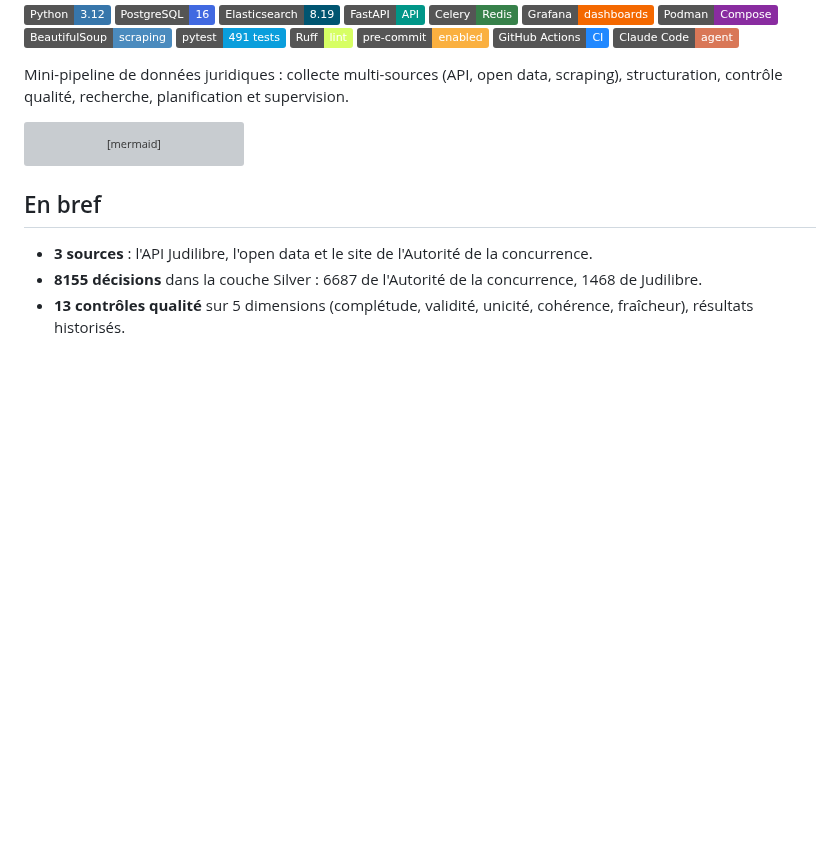
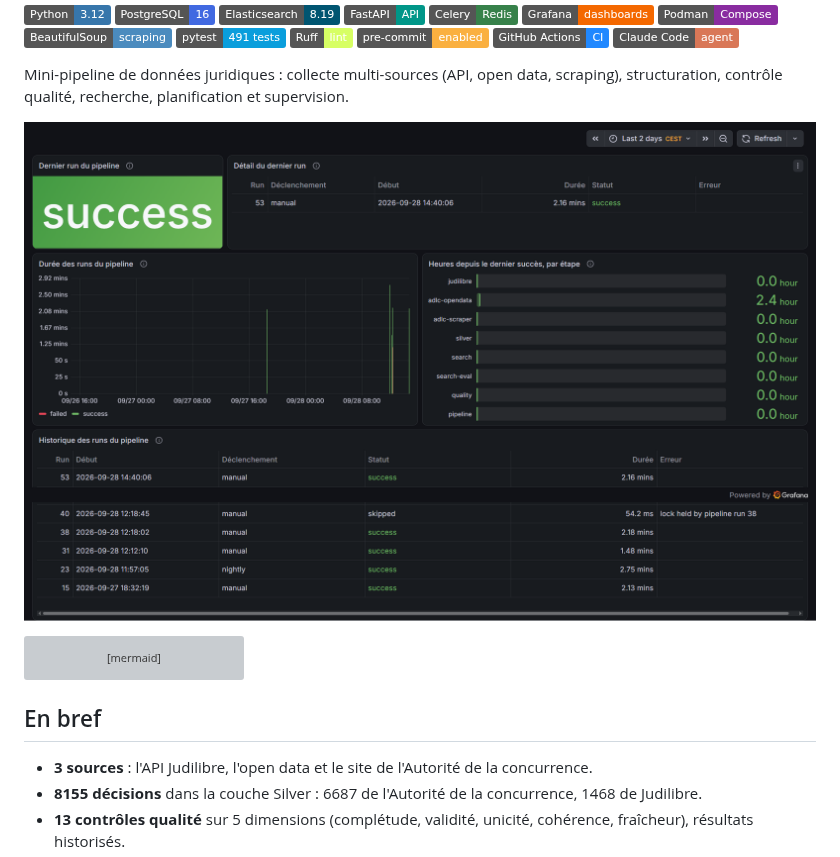
Before and after one commit to Maeva-RODRIGUES/legal-data-pipeline, a Markdown page: README.md, the part around the change. GitHub-like rendering; pictures changed too: docs/images/grafana-sante-du-pipeline.png (added); badges without logos; blank space fills up the shorter version; grey boxes are pictures that could not be loaded.

Commit message:
docs: add a Grafana dashboard screenshot to the README

````diff
--- a/README.md
+++ b/README.md
@@ -18,6 +18,8 @@
 ![Claude Code](https://img.shields.io/badge/Claude_Code-agent-D97757?logo=anthropic&logoColor=white)
 
 Mini-pipeline de données juridiques : collecte multi-sources (API, open data, scraping), structuration, contrôle qualité, recherche, planification et supervision.
+
+![Tableau de bord Grafana : santé du pipeline](docs/images/grafana-sante-du-pipeline.png)
 
 ```mermaid
 flowchart LR
````
